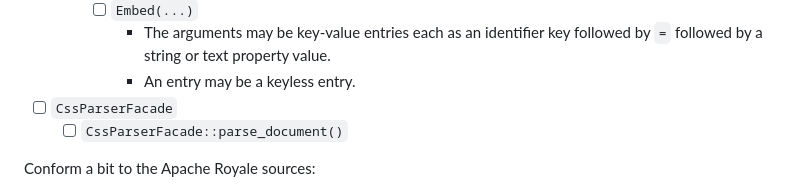
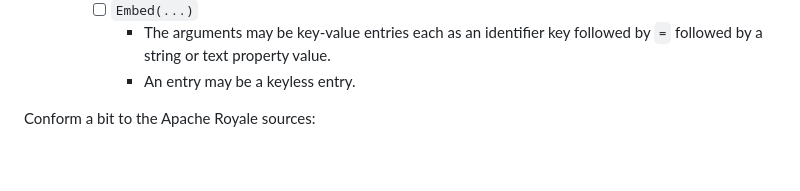
Before and after one commit to hydroper/as3parser, a Markdown page: README.md, the part around the change. Rendered like a GitHub page; blank space fills up the shorter version.

```diff
--- a/README.md
+++ b/README.md
@@ -75,8 +75,6 @@ MXML supports a subset of CSS.
     - [ ] `Embed(...)`
       - The arguments may be key-value entries each as an identifier key followed by `=` followed by a string or text property value.
       - An entry may be a keyless entry.
-- [ ] `CssParserFacade`
-  - [ ] `CssParserFacade::parse_document()`
 
 Conform a bit to the Apache Royale sources:
 
```
